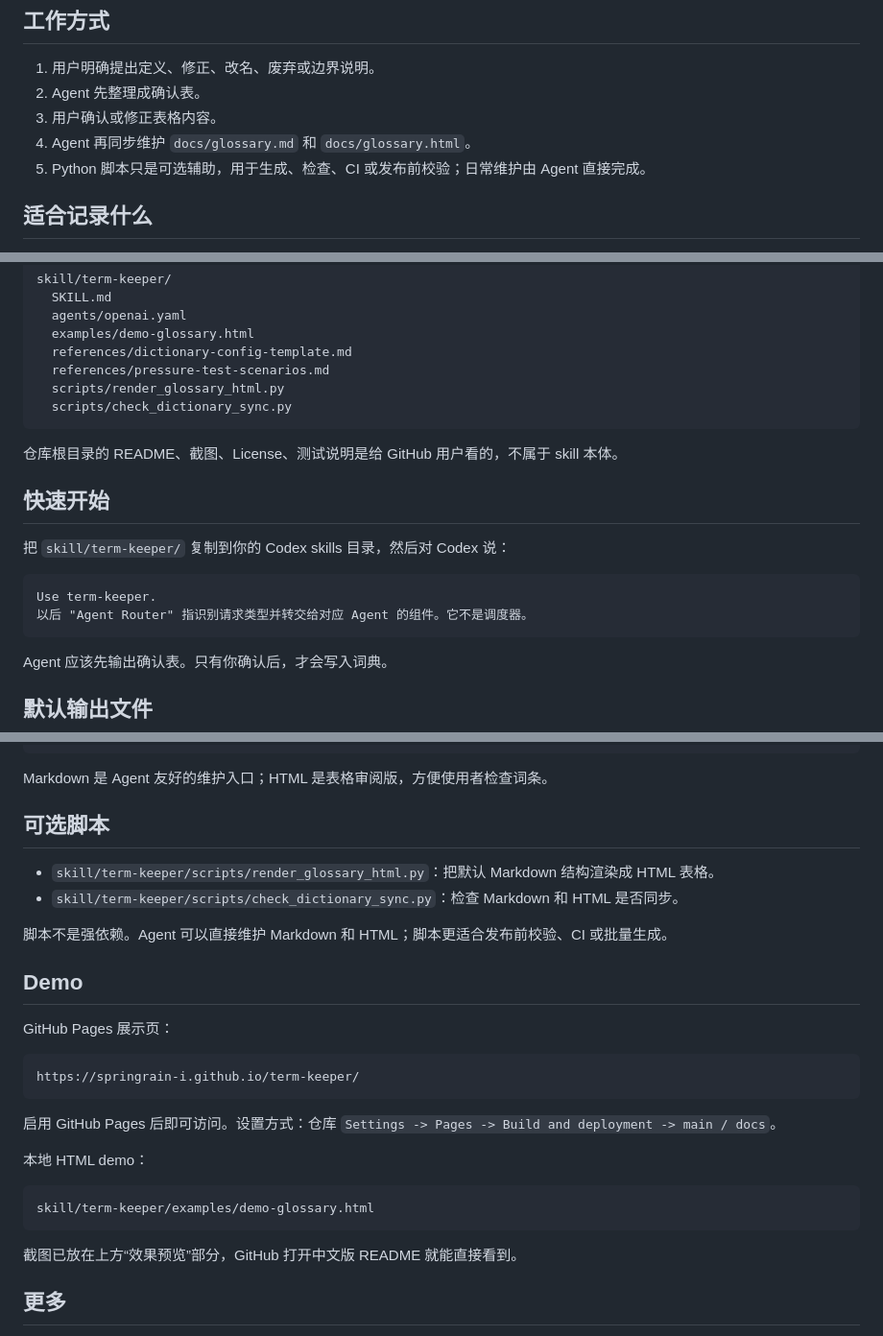
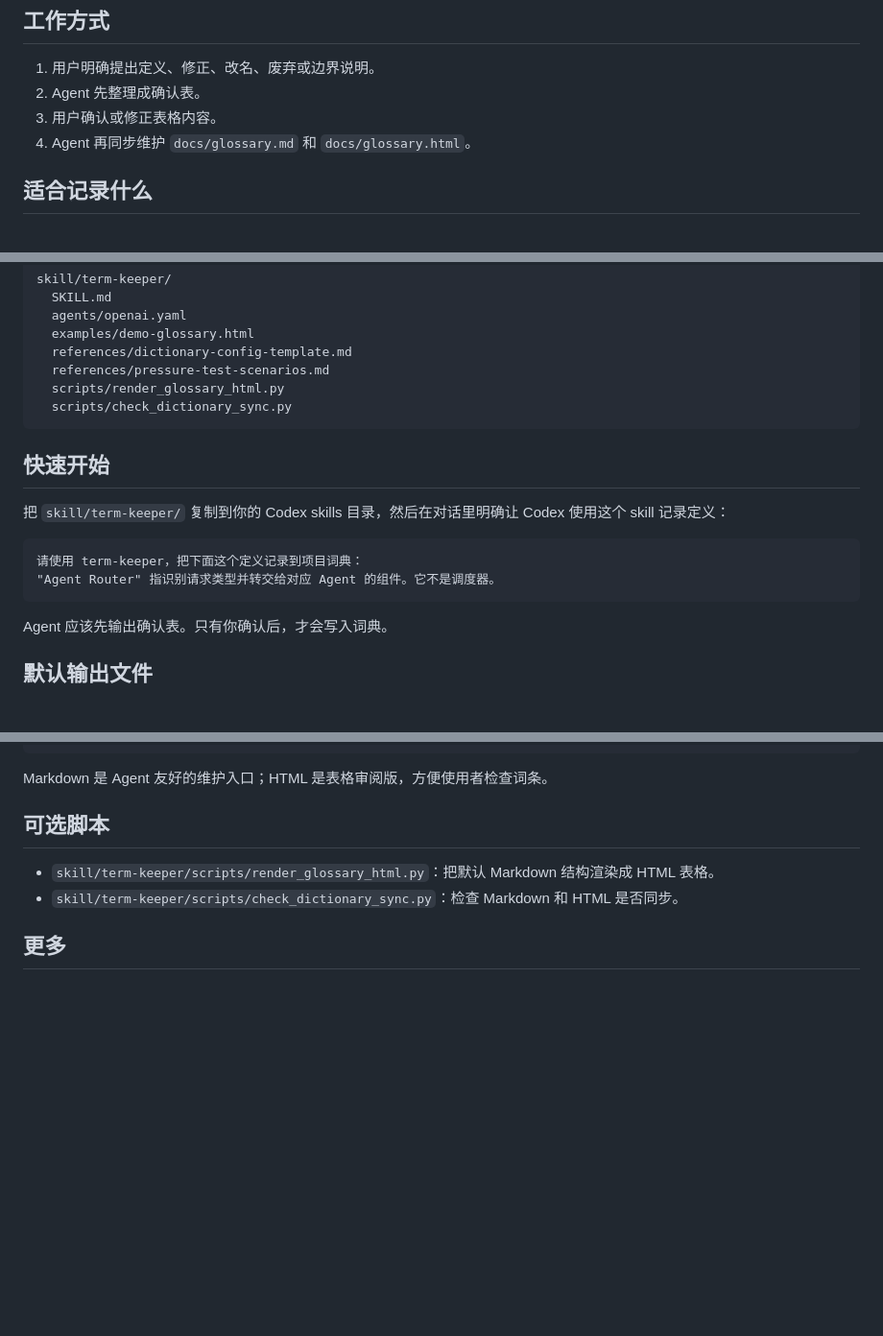
Before and after one commit to springrain-i/term-keeper, a Markdown page: README.zh-CN.md, 3 parts joined by grey strips. Shown at 96% size. Rendered like a GitHub page; blank space fills up the shorter version.

Commit message:
Refine public readme wording

````diff
--- a/README.zh-CN.md
+++ b/README.zh-CN.md
@@ -33,7 +33,6 @@
 2. Agent 先整理成确认表。
 3. 用户确认或修正表格内容。
 4. Agent 再同步维护 `docs/glossary.md` 和 `docs/glossary.html`。
-5. Python 脚本只是可选辅助，用于生成、检查、CI 或发布前校验；日常维护由 Agent 直接完成。
 
 ## 适合记录什么
 
@@ -59,15 +58,13 @@ skill/term-keeper/
   scripts/check_dictionary_sync.py
 ```
 
-仓库根目录的 README、截图、License、测试说明是给 GitHub 用户看的，不属于 skill 本体。
-
 ## 快速开始
 
-把 `skill/term-keeper/` 复制到你的 Codex skills 目录，然后对 Codex 说：
+把 `skill/term-keeper/` 复制到你的 Codex skills 目录，然后在对话里明确让 Codex 使用这个 skill 记录定义：
 
 ```text
-Use term-keeper.
-以后 "Agent Router" 指识别请求类型并转交给对应 Agent 的组件。它不是调度器。
+请使用 term-keeper，把下面这个定义记录到项目词典：
+"Agent Router" 指识别请求类型并转交给对应 Agent 的组件。它不是调度器。
 ```
 
 Agent 应该先输出确认表。只有你确认后，才会写入词典。
@@ -88,26 +85,6 @@ Markdown 是 Agent 友好的维护入口；HTML 是表格审阅版，方便使
 - `skill/term-keeper/scripts/render_glossary_html.py`：把默认 Markdown 结构渲染成 HTML 表格。
 - `skill/term-keeper/scripts/check_dictionary_sync.py`：检查 Markdown 和 HTML 是否同步。
 
-脚本不是强依赖。Agent 可以直接维护 Markdown 和 HTML；脚本更适合发布前校验、CI 或批量生成。
-
-## Demo
-
-GitHub Pages 展示页：
-
-```text
-https://springrain-i.github.io/term-keeper/
-```
-
-启用 GitHub Pages 后即可访问。设置方式：仓库 `Settings -> Pages -> Build and deployment -> main / docs`。
-
-本地 HTML demo：
-
-```text
-skill/term-keeper/examples/demo-glossary.html
-```
-
-截图已放在上方“效果预览”部分，GitHub 打开中文版 README 就能直接看到。
-
 ## 更多
 
 - [INSTALLATION.md](INSTALLATION.md)：安装说明。
````
Also changed, not shown: README.md (+2 -7 lines).
